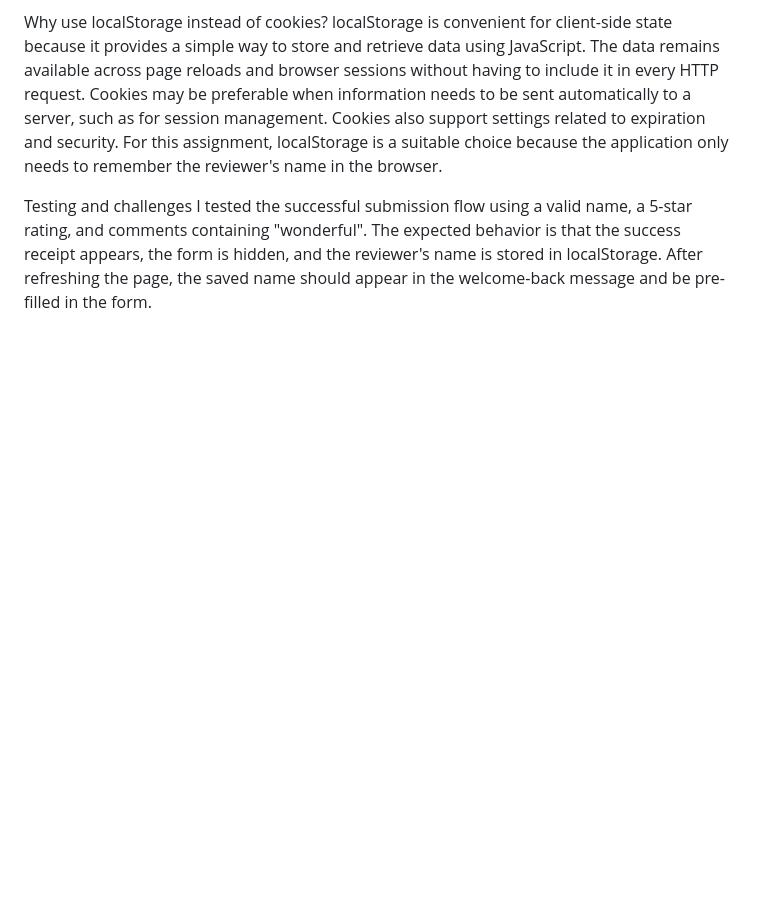
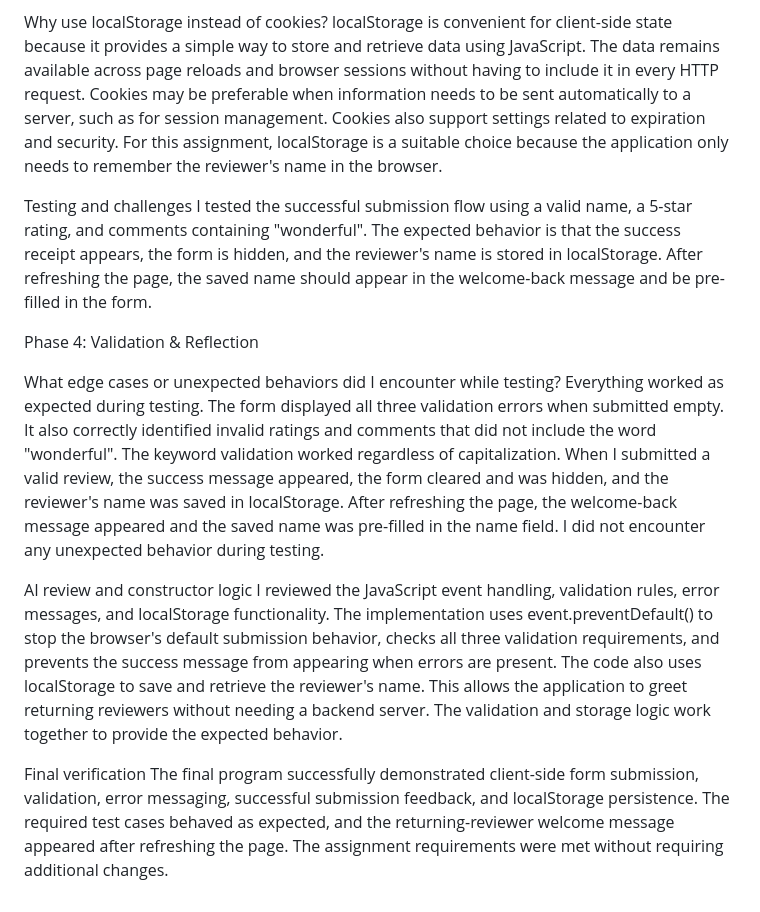
Before and after one commit to carterbpcc18-debug/Week-9-Programming-Assignment, a Markdown page: Journal.md, the part around the change. Rendered like a GitHub page; blank space fills up the shorter version.

Commit message:
Complete Phase 4: Validation and Reflection

```diff
--- a/Journal.md
+++ b/Journal.md
@@ -36,3 +36,18 @@ Cookies may be preferable when information needs to be sent automatically to a s
 
 Testing and challenges
 I tested the successful submission flow using a valid name, a 5-star rating, and comments containing "wonderful". The expected behavior is that the success receipt appears, the form is hidden, and the reviewer's name is stored in localStorage. After refreshing the page, the saved name should appear in the welcome-back message and be pre-filled in the form.
+
+
+
+Phase 4: Validation & Reflection
+
+What edge cases or unexpected behaviors did I encounter while testing?
+Everything worked as expected during testing. The form displayed all three validation errors when submitted empty. It also correctly identified invalid ratings and comments that did not include the word "wonderful". The keyword validation worked regardless of capitalization.
+When I submitted a valid review, the success message appeared, the form cleared and was hidden, and the reviewer's name was saved in localStorage. After refreshing the page, the welcome-back message appeared and the saved name was pre-filled in the name field. I did not encounter any unexpected behavior during testing.
+
+AI review and constructor logic
+I reviewed the JavaScript event handling, validation rules, error messages, and localStorage functionality. The implementation uses event.preventDefault() to stop the browser's default submission behavior, checks all three validation requirements, and prevents the success message from appearing when errors are present.
+The code also uses localStorage to save and retrieve the reviewer's name. This allows the application to greet returning reviewers without needing a backend server. The validation and storage logic work together to provide the expected behavior.
+
+Final verification
+The final program successfully demonstrated client-side form submission, validation, error messaging, successful submission feedback, and localStorage persistence. The required test cases behaved as expected, and the returning-reviewer welcome message appeared after refreshing the page. The assignment requirements were met without requiring additional changes.
```
